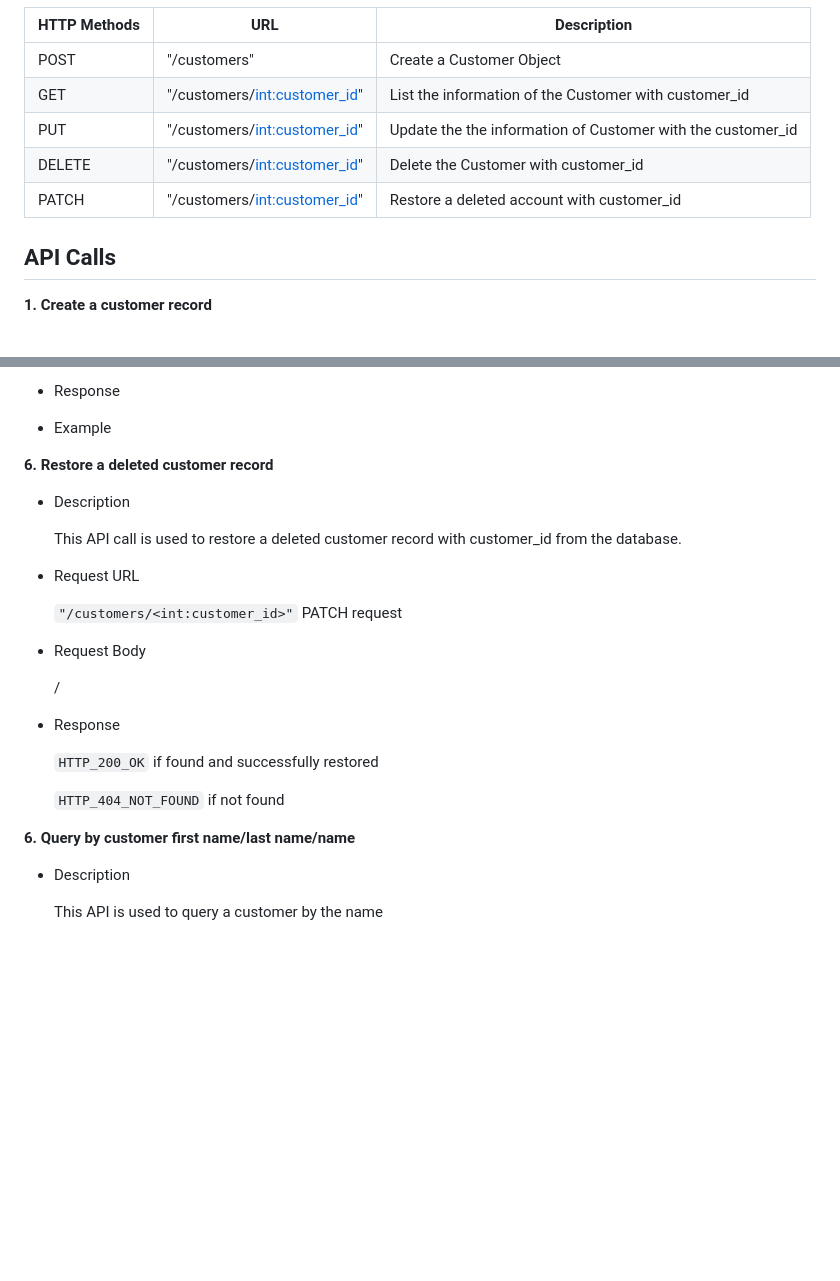
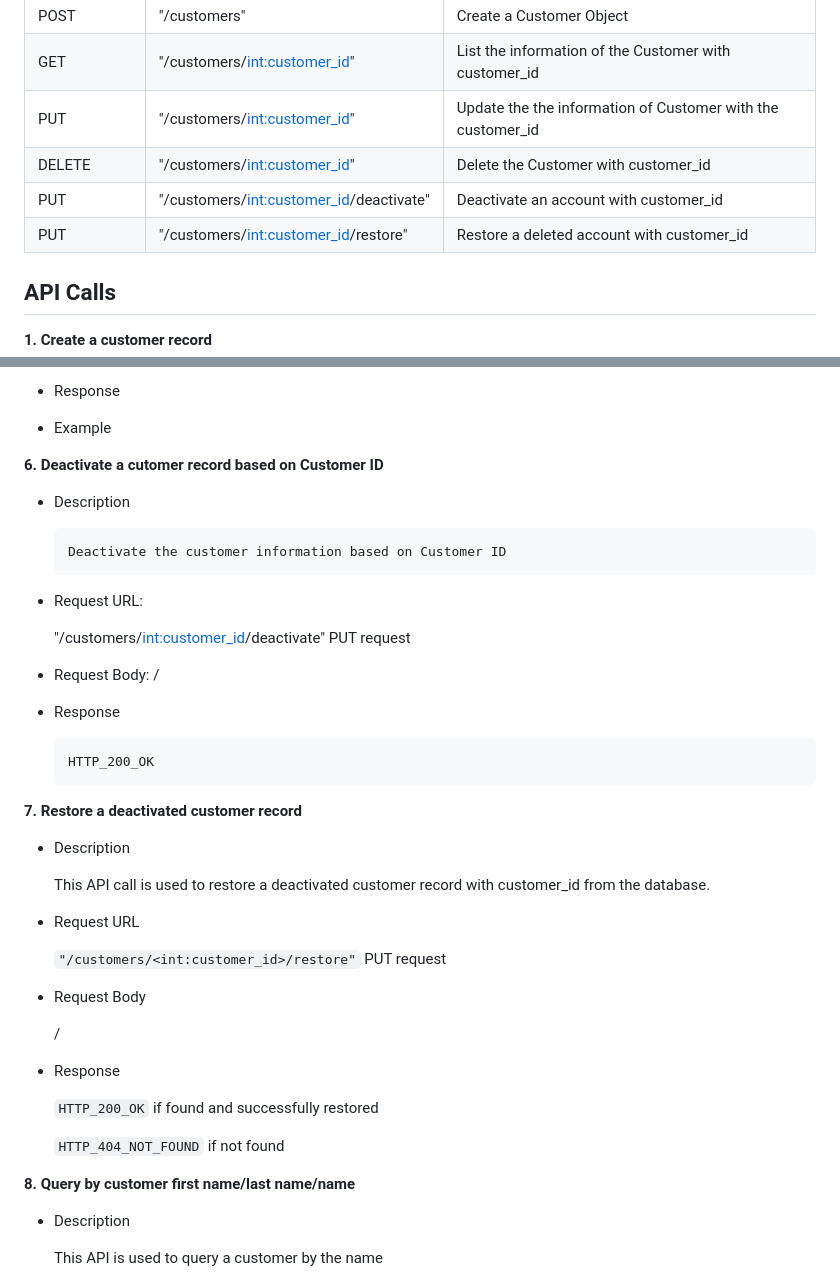
Before and after one commit to naomiyjchen/customers, a Markdown page: README.md, 2 parts joined by grey strips. GitHub-like rendering; blank space fills up the shorter version.

```diff
--- a/README.md
+++ b/README.md
@@ -63,7 +63,8 @@ tests/              - test cases package
 | GET | "/customers/<int:customer_id>" | List the information of the Customer with customer_id |
 | PUT | "/customers/<int:customer_id>" | Update the the information of Customer with the customer_id  |
 | DELETE | "/customers/<int:customer_id>" | Delete the Customer with customer_id |
-| PATCH | "/customers/<int:customer_id>" | Restore a deleted account with customer_id |
+| PUT | "/customers/<int:customer_id>/deactivate" | Deactivate an account with customer_id |
+| PUT | "/customers/<int:customer_id>/restore" | Restore a deleted account with customer_id |
 
 ## API Calls
 
@@ -143,15 +144,32 @@ tests/              - test cases package
 
    - Example
 
-**6. Restore a deleted customer record**
+**6. Deactivate a cutomer record based on Customer ID**
 
    - Description
 
-        This API call is used to restore a deleted customer record with customer_id from the database.
+         Deactivate the customer information based on Customer ID
+
+   - Request URL:
+
+       "/customers/<int:customer_id>/deactivate" PUT request
+
+   - Request Body: /
+
+   - Response
+
+         HTTP_200_OK
+
+
+**7. Restore a deactivated customer record**
+
+   - Description
+
+        This API call is used to restore a deactivated customer record with customer_id from the database.
 
    - Request URL
 
-        `"/customers/<int:customer_id>"` PATCH request
+        `"/customers/<int:customer_id>/restore"` PUT request
 
    - Request Body
 
@@ -163,7 +181,7 @@ tests/              - test cases package
 
         `HTTP_404_NOT_FOUND` if not found
 
-**6. Query by customer first name/last name/name**
+**8. Query by customer first name/last name/name**
    - Description
 
      This API is used to query a customer by the name
```
